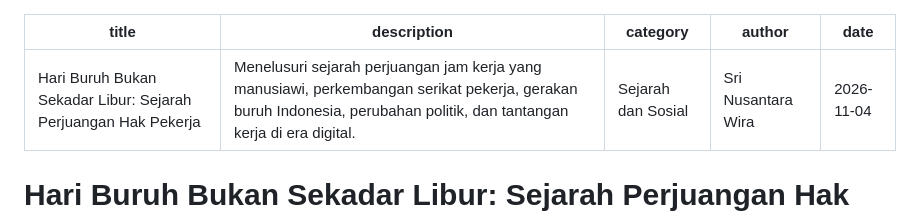
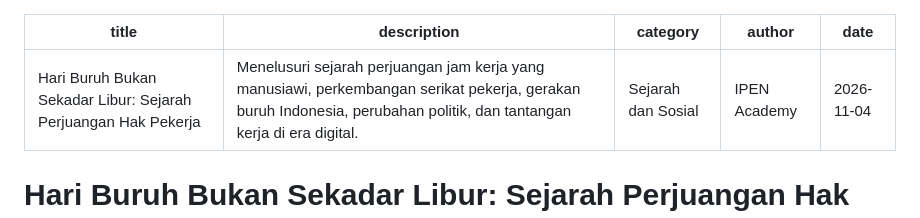
Before and after one commit to KuddAsahara/ipen-academy, a Markdown page: Artikel/hari-libur-bukan-sekedar-libur.md, the part around the change. Rendered like a GitHub page.

Commit message:
Update author in hari-libur-bukan-sekedar-libur.md

```diff
--- a/Artikel/hari-libur-bukan-sekedar-libur.md
+++ b/Artikel/hari-libur-bukan-sekedar-libur.md
@@ -2,7 +2,7 @@
 title: "Hari Buruh Bukan Sekadar Libur: Sejarah Perjuangan Hak Pekerja"
 description: "Menelusuri sejarah perjuangan jam kerja yang manusiawi, perkembangan serikat pekerja, gerakan buruh Indonesia, perubahan politik, dan tantangan kerja di era digital."
 category: "Sejarah dan Sosial
-author: "Sri Nusantara Wira"
+author: "IPEN Academy"
 date: "2026-11-04"
 ---
 
```
